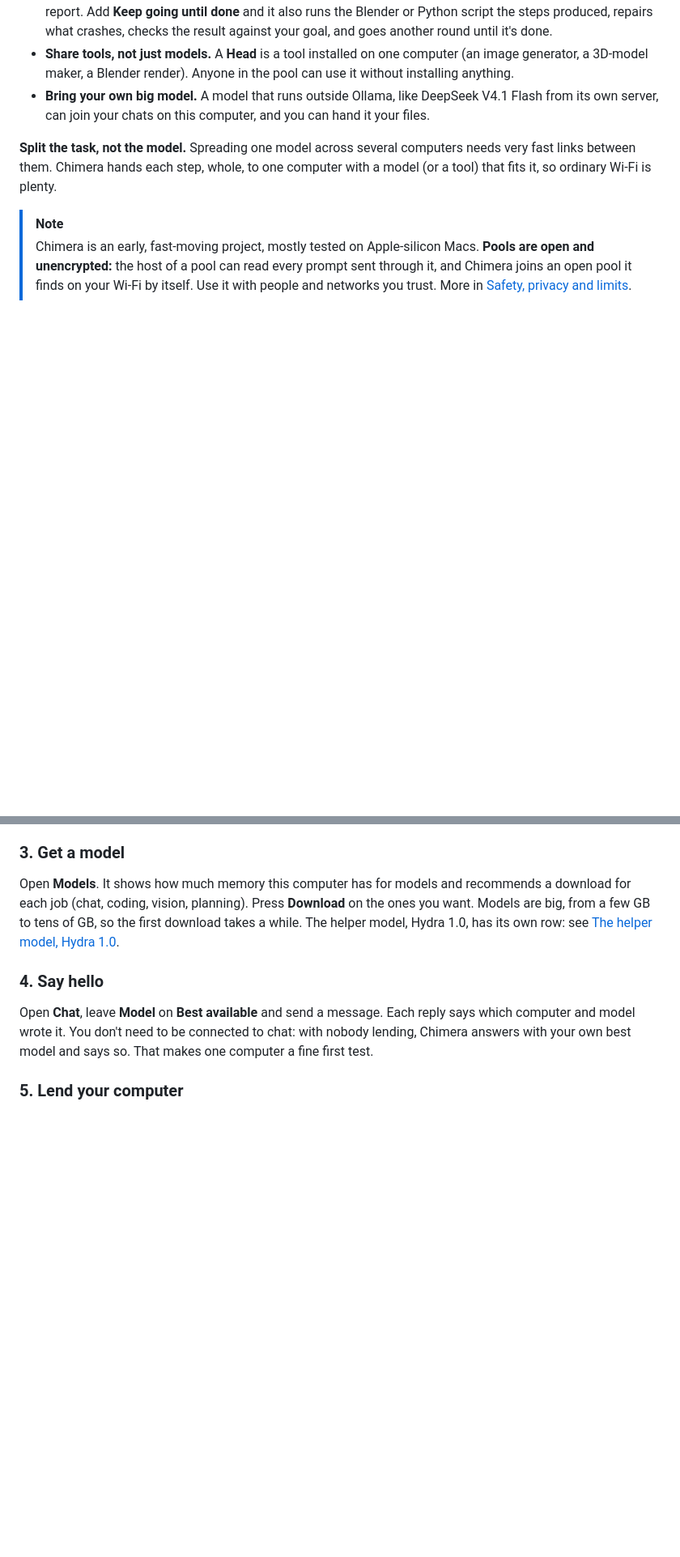
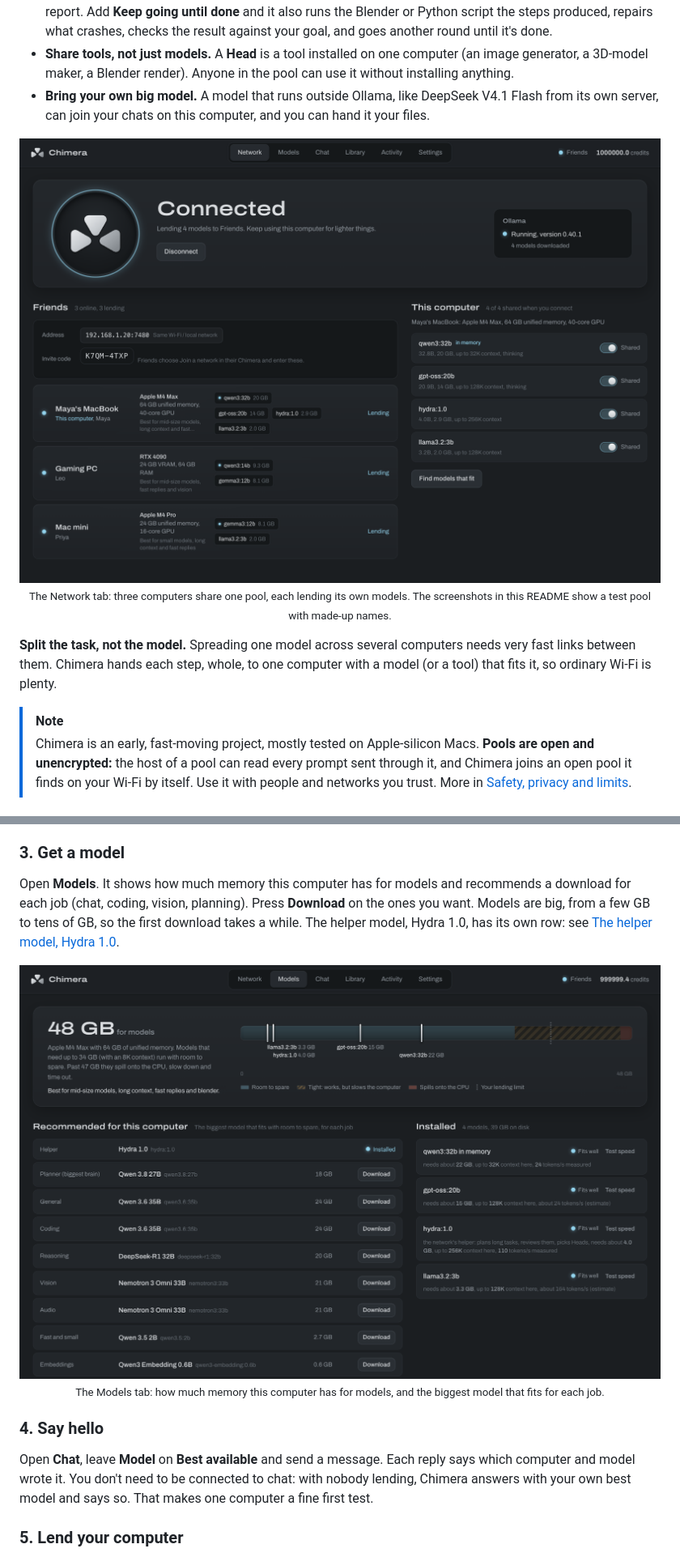
Before and after one commit to swn5n/chimera, a Markdown page: README.md, 2 parts joined by grey strips. Shown at 81% size. Rendered like a GitHub page; pictures changed too: docs/screenshots/models.png (added), docs/screenshots/network.png (added); blank space fills up the shorter version.

```diff
--- a/README.md
+++ b/README.md
@@ -27,6 +27,12 @@ Chimera is an app for macOS, Windows and Linux that links computers running [Oll
 - **Split big jobs.** Switch on **Long task** and Chimera breaks the job into steps, runs them at the same time on different computers, and combines the results into one finished piece of work: a script, a web page, a report. Add **Keep going until done** and it also runs the Blender or Python script the steps produced, repairs what crashes, checks the result against your goal, and goes another round until it's done.
 - **Share tools, not just models.** A **Head** is a tool installed on one computer (an image generator, a 3D-model maker, a Blender render). Anyone in the pool can use it without installing anything.
 - **Bring your own big model.** A model that runs outside Ollama, like DeepSeek V4.1 Flash from its own server, can join your chats on this computer, and you can hand it your files.
+
+<p align="center">
+  <img src="docs/screenshots/network.png" width="880" alt="Chimera's Network tab: a pool called Friends with three computers lending models, and this computer's own models on the right">
+  <br>
+  <sub>The Network tab: three computers share one pool, each lending its own models. The screenshots in this README show a test pool with made-up names.</sub>
+</p>
 
 **Split the task, not the model.** Spreading one model across several computers needs very fast links between them. Chimera hands each step, whole, to one computer with a model (or a tool) that fits it, so ordinary Wi-Fi is plenty.
 
@@ -105,6 +115,12 @@ If you'd rather choose: **Host a network** starts a pool on this computer and sh
 ### 3. Get a model
 
 Open **Models**. It shows how much memory this computer has for models and recommends a download for each job (chat, coding, vision, planning). Press **Download** on the ones you want. Models are big, from a few GB to tens of GB, so the first download takes a while. The helper model, Hydra 1.0, has its own row: see [The helper model, Hydra 1.0](#the-helper-model-hydra-10).
+
+<p align="center">
+  <img src="docs/screenshots/models.png" width="880" alt="Chimera's Models tab: a memory gauge for this computer and a recommended download for each job">
+  <br>
+  <sub>The Models tab: how much memory this computer has for models, and the biggest model that fits for each job.</sub>
+</p>
 
 ### 4. Say hello
 
```
Also changed, not shown: other parts of README.md (+22 -0 lines), docs/screenshots/chat.png (added), docs/screenshots/long-task-done.png (added), docs/screenshots/long-task.png (added), docs/screenshots/setup.png (added).
